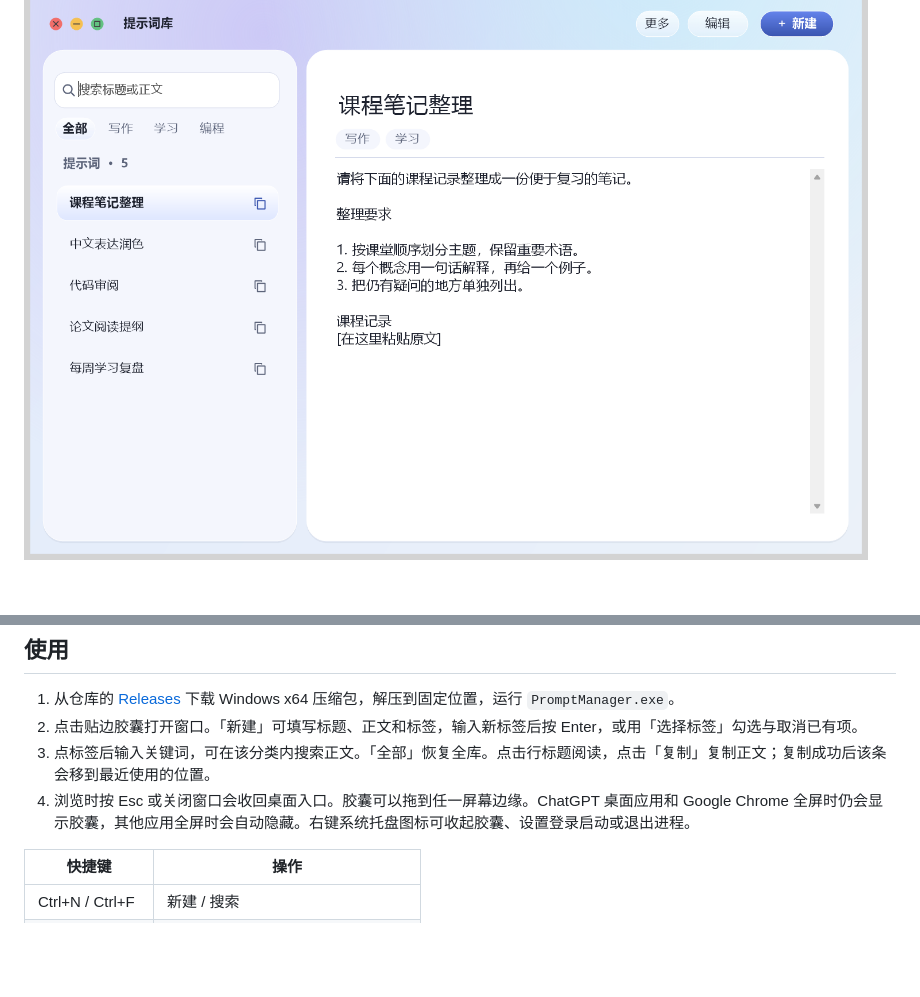
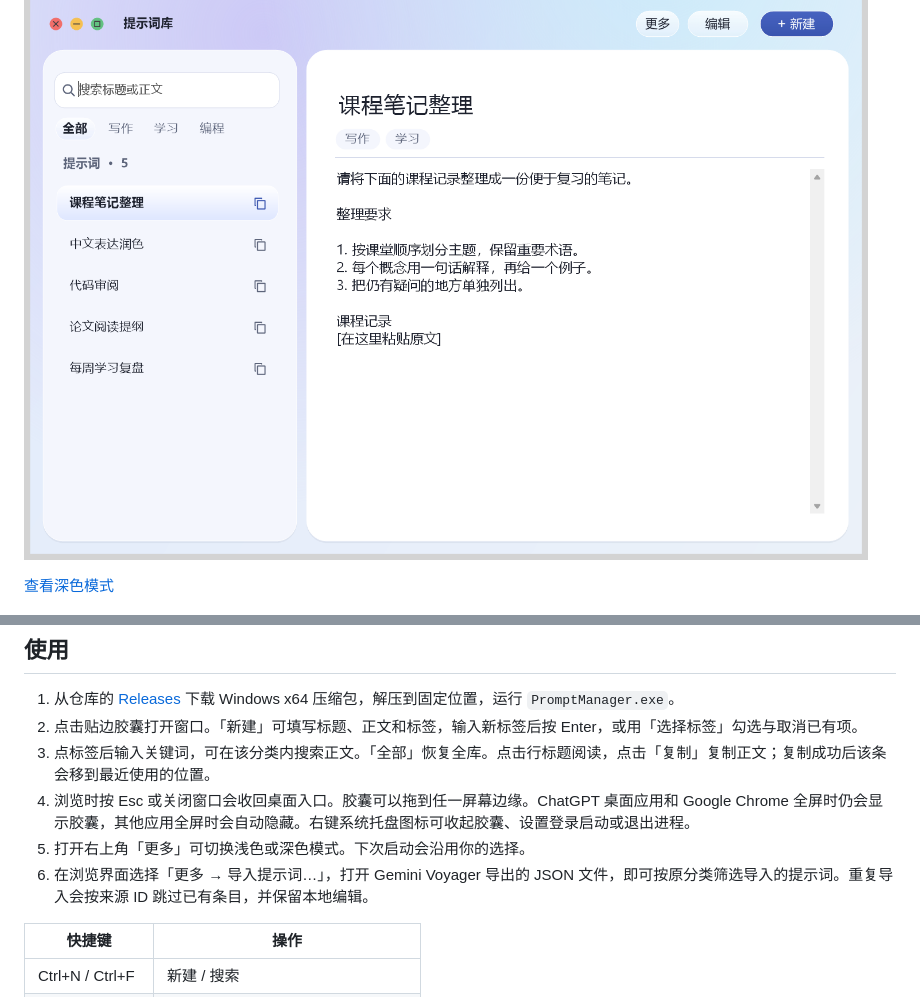
Before and after one commit to zhongfangxun-ops/prompt-manager, a Markdown page: README.md, 2 parts joined by grey strips. Drawn GitHub-style; pictures changed too: docs/images/library.png; blank space fills up the shorter version.

Commit message:
Add day and night appearances, smooth action captions, and import Voyager backups

```diff
--- a/README.md
+++ b/README.md
@@ -3,6 +3,8 @@
 一个常驻 Windows 11 桌面的小型提示词库。点击屏幕边缘的玻璃胶囊打开管理窗口，在左侧选分类、搜索标题或正文，点击行旁的「复制」即可取用。提示词保存在本机。
 
 ![提示词管理窗口](docs/images/library.png)
+
+[查看深色模式](docs/images/library-dark.png)
 
 ![悬浮入口在浅色、深色与混合背景上的材质](docs/images/edge.png)
 
@@ -12,6 +14,8 @@
 2. 点击贴边胶囊打开窗口。「新建」可填写标题、正文和标签，输入新标签后按 Enter，或用「选择标签」勾选与取消已有项。
 3. 点标签后输入关键词，可在该分类内搜索正文。「全部」恢复全库。点击行标题阅读，点击「复制」复制正文；复制成功后该条会移到最近使用的位置。
 4. 浏览时按 Esc 或关闭窗口会收回桌面入口。胶囊可以拖到任一屏幕边缘。ChatGPT 桌面应用和 Google Chrome 全屏时仍会显示胶囊，其他应用全屏时会自动隐藏。右键系统托盘图标可收起胶囊、设置登录启动或退出进程。
+5. 打开右上角「更多」可切换浅色或深色模式。下次启动会沿用你的选择。
+6. 在浏览界面选择「更多 → 导入提示词…」，打开 Gemini Voyager 导出的 JSON 文件，即可按原分类筛选导入的提示词。重复导入会按来源 ID 跳过已有条目，并保留本地编辑。
 
 | 快捷键 | 操作 |
 |---|---|
```
Also changed, not shown: docs/images/editor.png, docs/images/library-dark.png (added), 13 other files.
